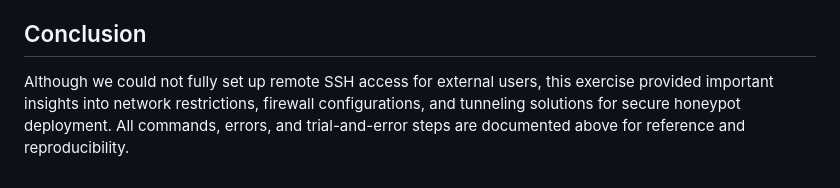
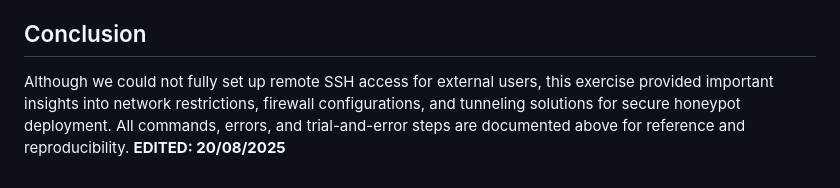
Before and after one commit to Unf0undedOmn1s/IEEE-XRCenter-UOI-Projects, a Markdown page: README.md, the part around the change. Rendered like a GitHub page.

```diff
--- a/README.md
+++ b/README.md
@@ -165,4 +165,4 @@ sudo apt install openssh-server
 
 
 ## Conclusion
-Although we could not fully set up remote SSH access for external users, this exercise provided important insights into network restrictions, firewall configurations, and tunneling solutions for secure honeypot deployment. All commands, errors, and trial-and-error steps are documented above for reference and reproducibility.
+Although we could not fully set up remote SSH access for external users, this exercise provided important insights into network restrictions, firewall configurations, and tunneling solutions for secure honeypot deployment. All commands, errors, and trial-and-error steps are documented above for reference and reproducibility. **EDITED: 20/08/2025**
```
